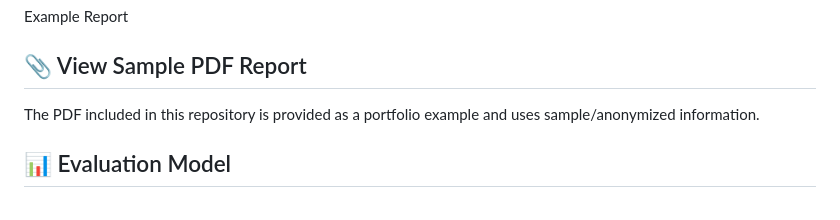
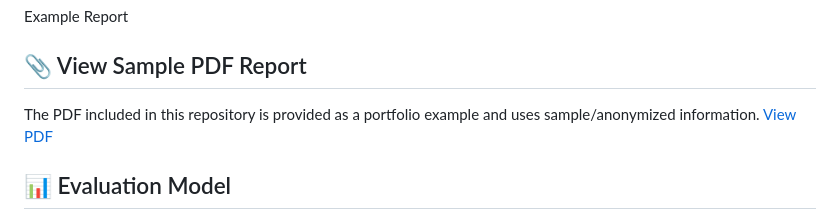
Before and after one commit to bryan-o-orellana/Tienda-Perfecta, a Markdown page: README.md, the part around the change. Rendered like a GitHub page.

```diff
--- a/README.md
+++ b/README.md
@@ -79,7 +79,7 @@ Example Report
 
 ## 📎 View Sample PDF Report
 
-The PDF included in this repository is provided as a portfolio example and uses sample/anonymized information.
+The PDF included in this repository is provided as a portfolio example and uses sample/anonymized information. [View PDF](TiendaPerfecta_Resumen.pdf)
 
 ## 📊 Evaluation Model
 
```
